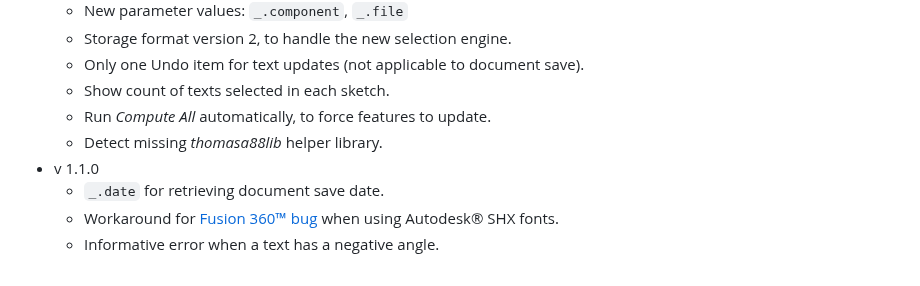
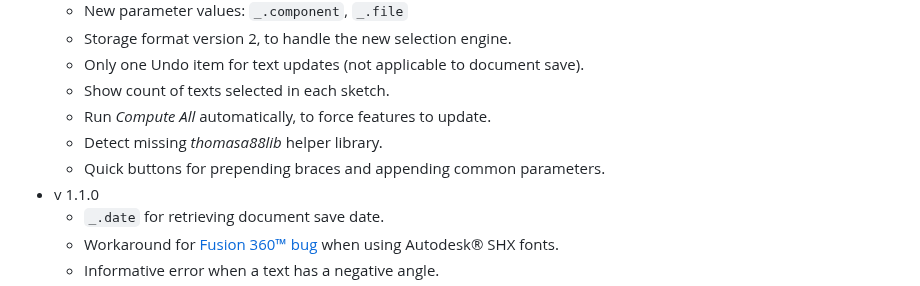
Before and after one commit to thomasa88/ParametricText, a Markdown page: README.md, the part around the change. Rendered like a GitHub page.

Commit message:
Append and prepend "{}" buttons. Version and some user parameter buttons.

```diff
--- a/README.md
+++ b/README.md
@@ -143,6 +143,7 @@ This project is licensed under the terms of the MIT license. See [LICENSE](LICEN
   * Show count of texts selected in each sketch.
   * Run *Compute All* automatically, to force features to update.
   * Detect missing *thomasa88lib* helper library.
+  * Quick buttons for prepending braces and appending common parameters.
 * v 1.1.0
   * `_.date` for retrieving document save date.
   * Workaround for [Fusion 360™ bug](https://forums.autodesk.com/t5/fusion-360-api-and-scripts/cannot-select-shx-fonts-on-sketchtext-object/m-p/9606551) when using Autodesk® SHX fonts.
```
Also changed, not shown: resources/append_braces/16x16.png (added), resources/append_braces/32x32.png (added), resources/prepend_braces/16x16.png (added), resources/prepend_braces/32x32.png (added), 3 other files.
